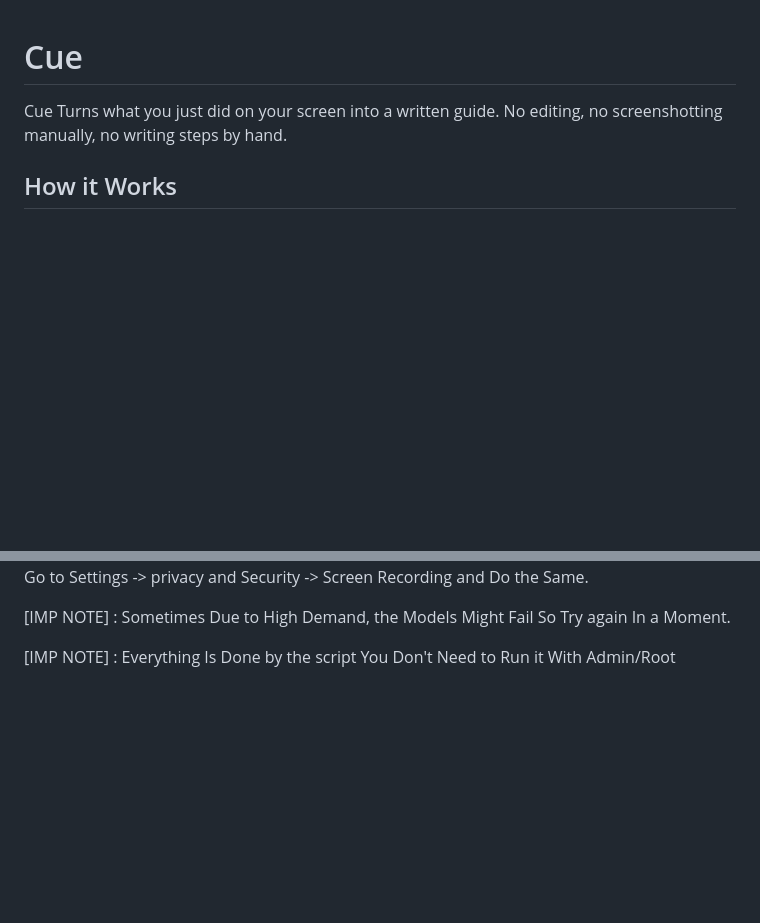
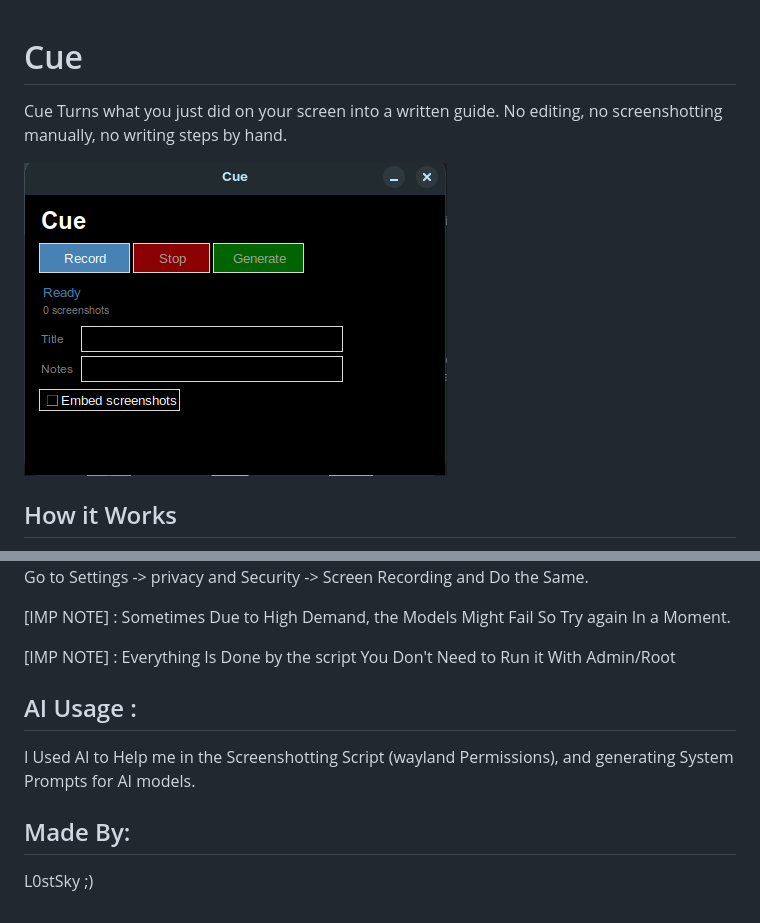
Before and after one commit to L0stxRising/Cue, a Markdown page: ReadMe.md, 2 parts joined by grey strips. Rendered like a GitHub page; pictures changed too: ui.png (added); blank space fills up the shorter version.

```diff
--- a/ReadMe.md
+++ b/ReadMe.md
@@ -1,6 +1,9 @@
 # Cue
 
 Cue Turns what you just did on your screen into a written guide. No editing, no screenshotting manually, no writing steps by hand.
+
+![Cue UI](ui.png)
+
 
 ## How it Works
 So Basically You start a Script, You DO Whatever You want to Record, For Each Step Click CTRL+CLICK or CTRL+ENTER => Whichever Is Suitable, Once You are done, Press CTRL+ESC , then Fill in the Info Regarding the Guide Like the Title, Some Notes etc.
@@ -22,3 +25,9 @@ You'll need an [OpenRouter](https://openrouter.ai) API key (This script uses the
 [IMP NOTE] : Sometimes Due to High Demand, the Models Might Fail So Try again In a Moment.
 
 [IMP NOTE] : Everything Is Done by the script You Don't Need to Run it With Admin/Root
+
+## AI Usage :
+I Used AI to Help me in the Screenshotting Script (wayland Permissions), and generating System Prompts for AI models.
+
+## Made By:
+L0stSky ;)
```
